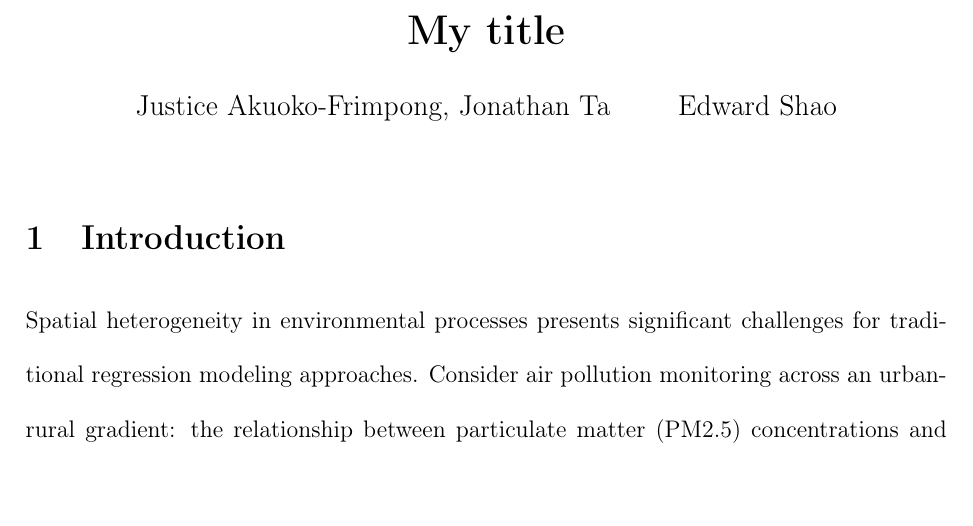
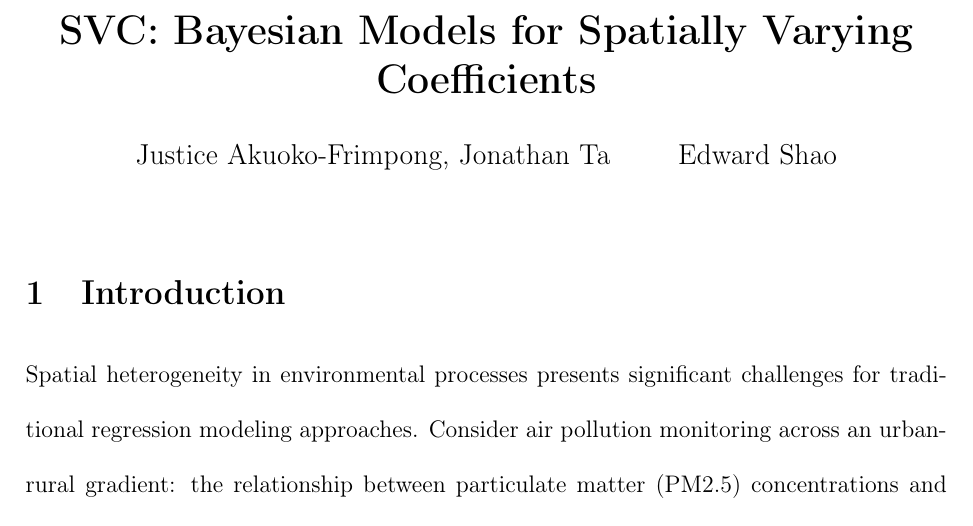
Before and after one commit to jdta95/svc, a LaTeX document (paper/paper/minipaper.tex): part of page 1 of 11, cut at the place of the change. Compiled offline with pdfLaTeX.

Commit message:
Updated minipaper

```diff
--- a/paper/paper/minipaper.tex
+++ b/paper/paper/minipaper.tex
@@ -34,7 +34,7 @@
 \newcommand{\Ytilde}{\tilde{Y}}
 
 %%%%%%%%%%%%%%%%%%%%%%%%%%%%%%%%%%%%%%%%%%%%%%%%%%%%%%%%%%%%%%%%%%%%%%%%%%%%%%
-\newcommand{\mytitle}{My title}
+\newcommand{\mytitle}{SVC: Bayesian Models for Spatially Varying Coefficients}
 
 \title{\bf \mytitle}
 \author{Justice Akuoko-Frimpong, Jonathan Ta \and Edward Shao}
```
